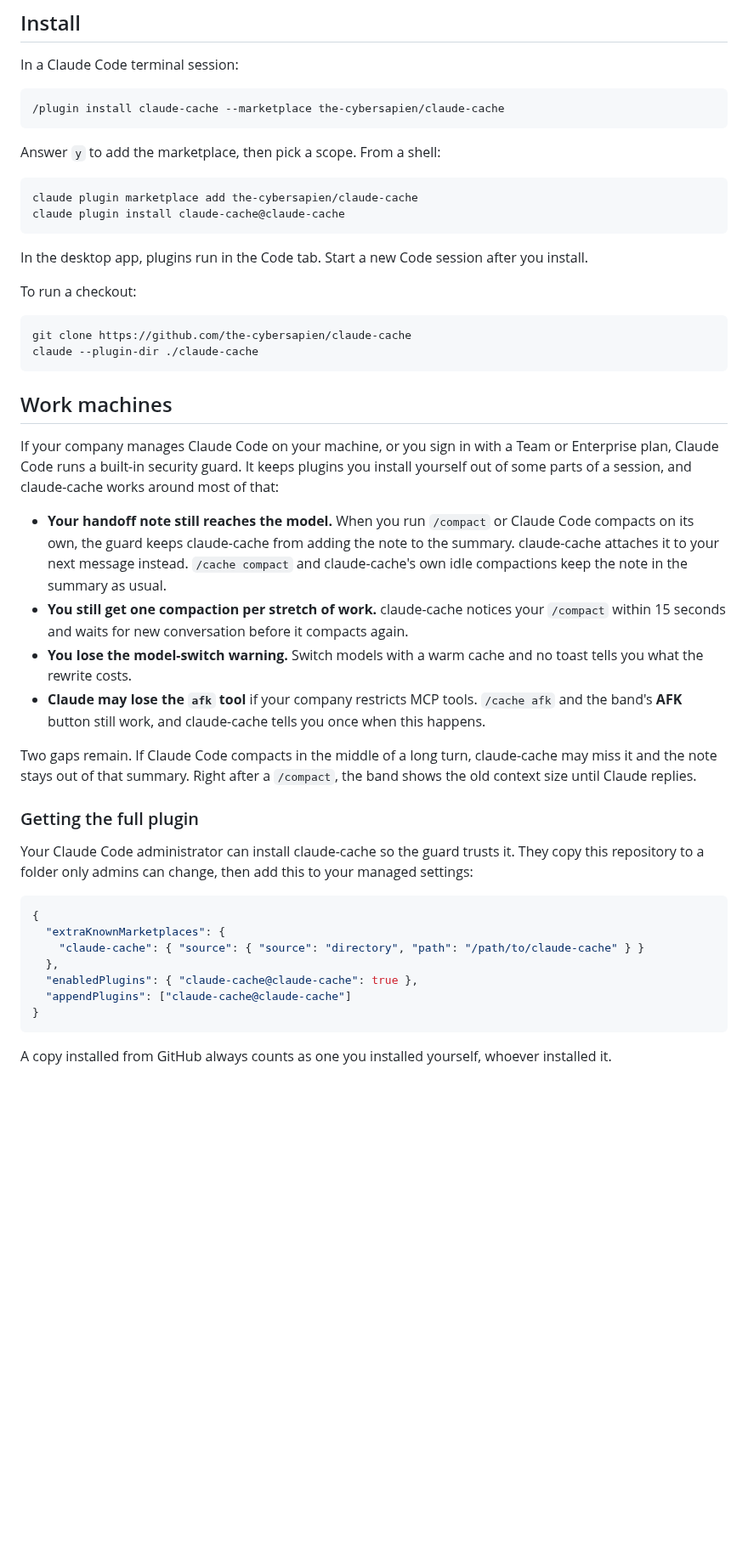
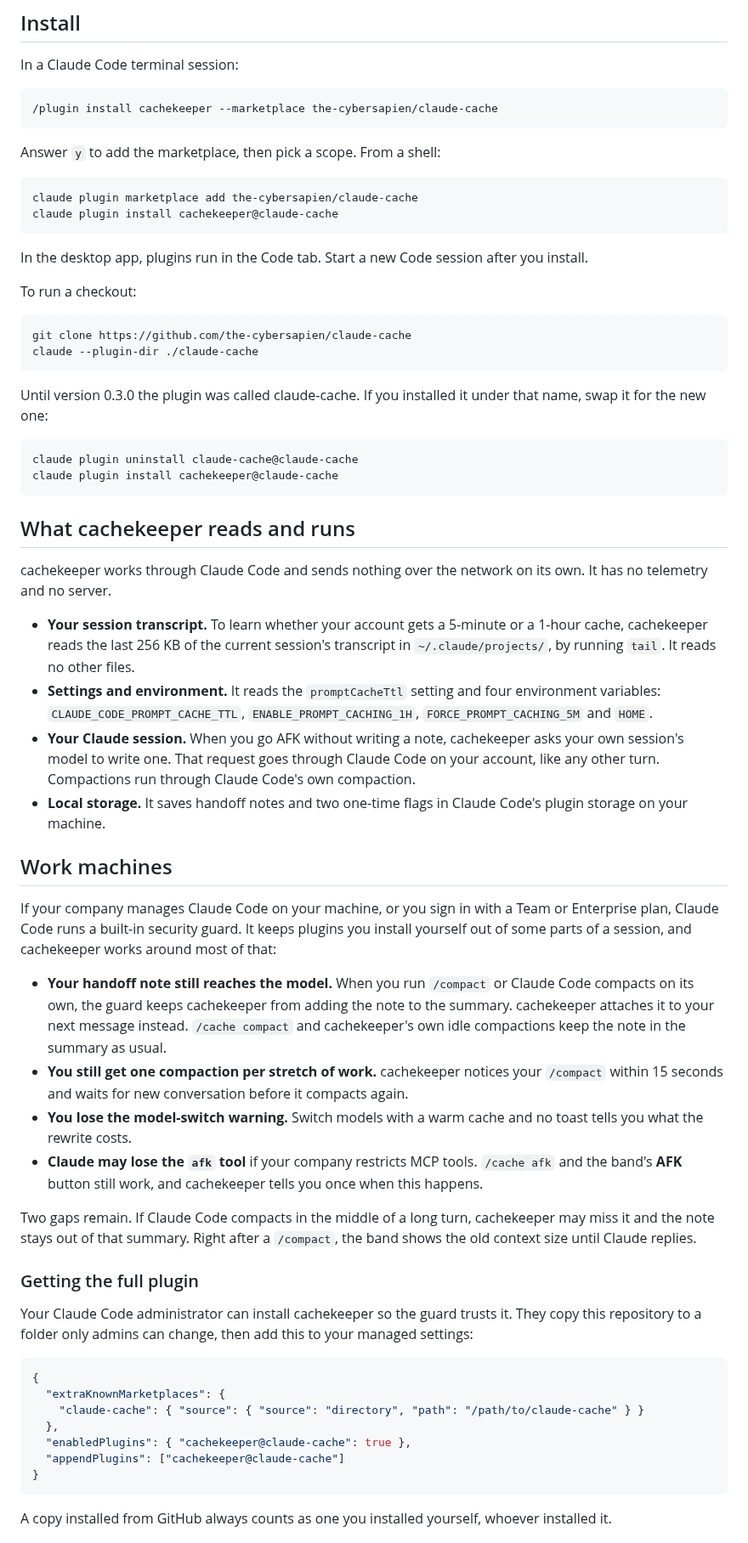
Before and after one commit to the-cybersapien/claude-cache, a Markdown page: README.md, the part around one of its changes. Shown at 85% size. Rendered like a GitHub page; blank space fills up the shorter version.

````diff
--- a/README.md
+++ b/README.md
@@ -77,14 +77,14 @@ Change these in `/config`.
 In a Claude Code terminal session:
 
 ```
-/plugin install claude-cache --marketplace the-cybersapien/claude-cache
+/plugin install cachekeeper --marketplace the-cybersapien/claude-cache
 ```
 
 Answer `y` to add the marketplace, then pick a scope. From a shell:
 
 ```
 claude plugin marketplace add the-cybersapien/claude-cache
-claude plugin install claude-cache@claude-cache
+claude plugin install cachekeeper@claude-cache
 ```
 
 In the desktop app, plugins run in the Code tab. Start a new Code session after you install.
@@ -96,28 +96,44 @@ git clone https://github.com/the-cybersapien/claude-cache
 claude --plugin-dir ./claude-cache
 ```
 
+Until version 0.3.0 the plugin was called claude-cache. If you installed it under that name, swap it for the new one:
+
+```
+claude plugin uninstall claude-cache@claude-cache
+claude plugin install cachekeeper@claude-cache
+```
+
+## What cachekeeper reads and runs
+
+cachekeeper works through Claude Code and sends nothing over the network on its own. It has no telemetry and no server.
+
+- **Your session transcript.** To learn whether your account gets a 5-minute or a 1-hour cache, cachekeeper reads the last 256 KB of the current session's transcript in `~/.claude/projects/`, by running `tail`. It reads no other files.
+- **Settings and environment.** It reads the `promptCacheTtl` setting and four environment variables: `CLAUDE_CODE_PROMPT_CACHE_TTL`, `ENABLE_PROMPT_CACHING_1H`, `FORCE_PROMPT_CACHING_5M` and `HOME`.
+- **Your Claude session.** When you go AFK without writing a note, cachekeeper asks your own session's model to write one. That request goes through Claude Code on your account, like any other turn. Compactions run through Claude Code's own compaction.
+- **Local storage.** It saves handoff notes and two one-time flags in Claude Code's plugin storage on your machine.
+
 ## Work machines
 
-If your company manages Claude Code on your machine, or you sign in with a Team or Enterprise plan, Claude Code runs a built-in security guard. It keeps plugins you install yourself out of some parts of a session, and claude-cache works around most of that:
+If your company manages Claude Code on your machine, or you sign in with a Team or Enterprise plan, Claude Code runs a built-in security guard. It keeps plugins you install yourself out of some parts of a session, and cachekeeper works around most of that:
 
-- **Your handoff note still reaches the model.** When you run `/compact` or Claude Code compacts on its own, the guard keeps claude-cache from adding the note to the summary. claude-cache attaches it to your next message instead. `/cache compact` and claude-cache's own idle compactions keep the note in the summary as usual.
-- **You still get one compaction per stretch of work.** claude-cache notices your `/compact` within 15 seconds and waits for new conversation before it compacts again.
+- **Your handoff note still reaches the model.** When you run `/compact` or Claude Code compacts on its own, the guard keeps cachekeeper from adding the note to the summary. cachekeeper attaches it to your next message instead. `/cache compact` and cachekeeper's own idle compactions keep the note in the summary as usual.
+- **You still get one compaction per stretch of work.** cachekeeper notices your `/compact` within 15 seconds and waits for new conversation before it compacts again.
 - **You lose the model-switch warning.** Switch models with a warm cache and no toast tells you what the rewrite costs.
-- **Claude may lose the `afk` tool** if your company restricts MCP tools. `/cache afk` and the band's **AFK** button still work, and claude-cache tells you once when this happens.
+- **Claude may lose the `afk` tool** if your company restricts MCP tools. `/cache afk` and the band's **AFK** button still work, and cachekeeper tells you once when this happens.
 
-Two gaps remain. If Claude Code compacts in the middle of a long turn, claude-cache may miss it and the note stays out of that summary. Right after a `/compact`, the band shows the old context size until Claude replies.
+Two gaps remain. If Claude Code compacts in the middle of a long turn, cachekeeper may miss it and the note stays out of that summary. Right after a `/compact`, the band shows the old context size until Claude replies.
 
 ### Getting the full plugin
 
-Your Claude Code administrator can install claude-cache so the guard trusts it. They copy this repository to a folder only admins can change, then add this to your managed settings:
+Your Claude Code administrator can install cachekeeper so the guard trusts it. They copy this repository to a folder only admins can change, then add this to your managed settings:
 
 ```json
 {
   "extraKnownMarketplaces": {
     "claude-cache": { "source": { "source": "directory", "path": "/path/to/claude-cache" } }
   },
-  "enabledPlugins": { "claude-cache@claude-cache": true },
-  "appendPlugins": ["claude-cache@claude-cache"]
+  "enabledPlugins": { "cachekeeper@claude-cache": true },
+  "appendPlugins": ["cachekeeper@claude-cache"]
 }
 ```
 
````
Also changed, not shown: other parts of README.md (+13 -14 lines), CHANGELOG.md (+5 -0 lines), CLAUDE.md (+12 -10 lines), .claude-plugin/icon.png (added), 8 other files.
